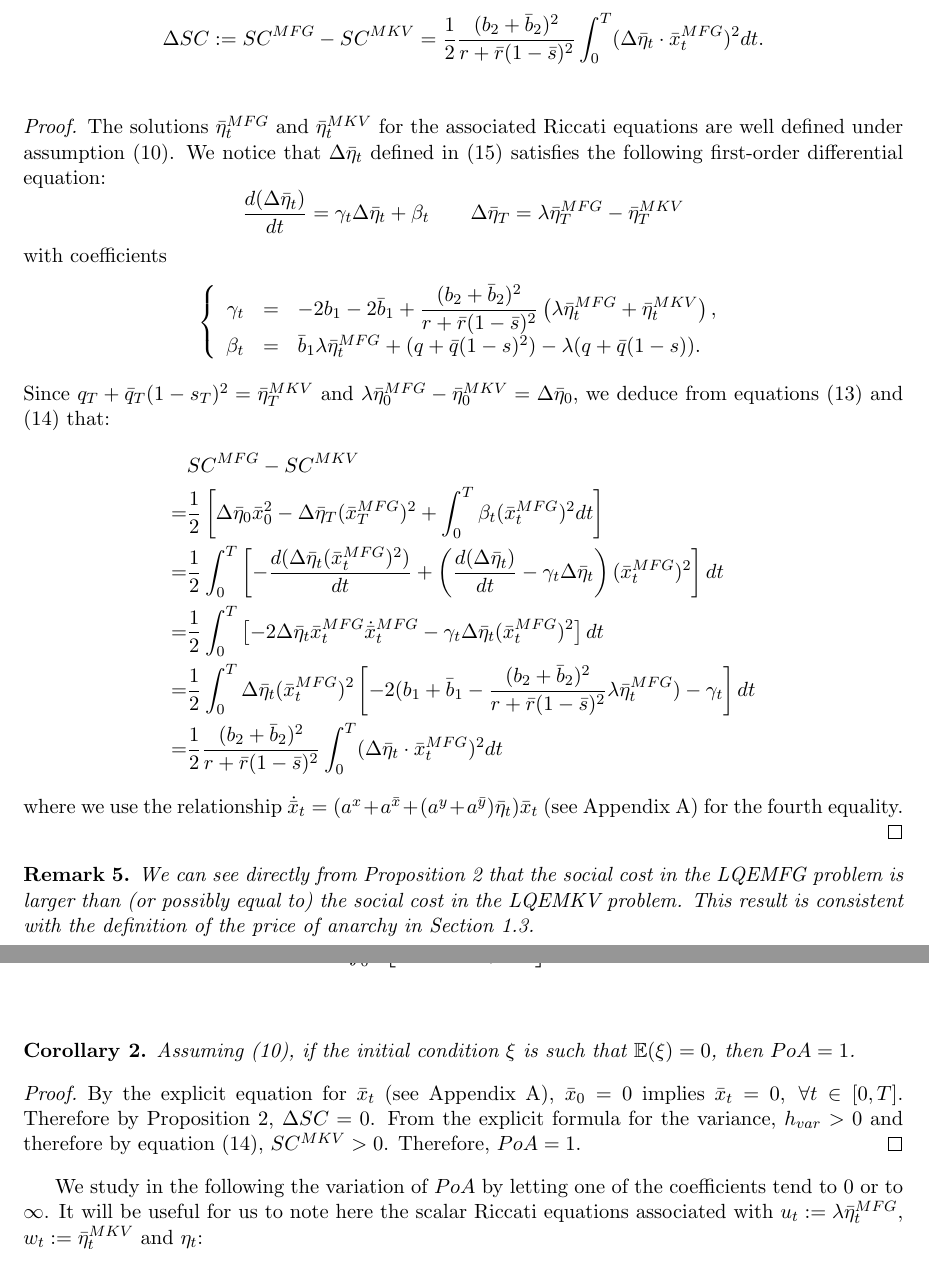
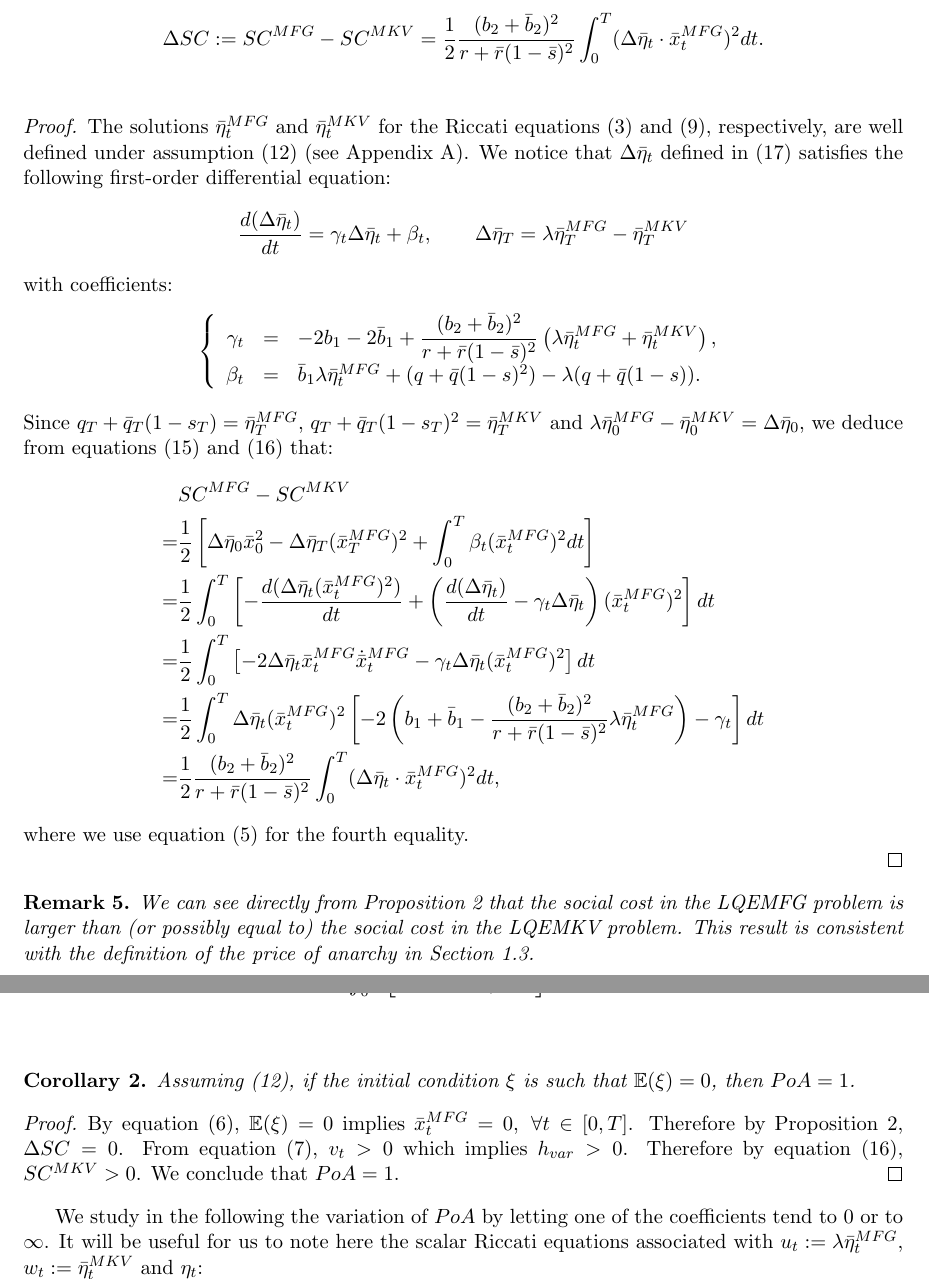
Before and after one commit to cjvaughn/CEMRACS_PoA, a LaTeX paper (PoA.tex): two parts of pages 12 and 13 of 27, joined at a grey line, cut so that both start at the same text. Compiled offline with pdfLaTeX.

Commit message:
Minor point 10 fixed

```diff
--- a/PoA.tex
+++ b/PoA.tex
@@ -563,12 +565,12 @@ Let's denote the (weighted) difference between the solutions of the Riccati equa
 \label{prop:diff_SC}
 \end{proposition}
 \begin{proof}
-	The solutions $\bar{\eta}^{MFG}_t$ and $\bar{\eta}^{MKV}_t$ for the associated Riccati equations are well defined under assumption (\ref{eq:assumptions}). We notice that $\Delta\bar{\eta}_t$ defined in (\ref{eq:delta_eta}) satisfies the following first-order differential equation:
+	The solutions $\bar{\eta}^{MFG}_t$ and $\bar{\eta}^{MKV}_t$ for the Riccati equations (\ref{eq:eta_bar_MFG}) and (\ref{eq:eta_bar_MKV}), respectively, are well defined under assumption (\ref{eq:assumptions}) (see Appendix \ref{appendix_solving_fbsdes}). We notice that $\Delta\bar{\eta}_t$ defined in (\ref{eq:delta_eta}) satisfies the following first-order differential equation:
 	\begin{equation*}
-		\frac{d( \Delta{\bar{\eta}}_t)}{dt} = \gamma_t \Delta\bar{\eta}_t + \beta_t
+		\frac{d( \Delta{\bar{\eta}}_t)}{dt} = \gamma_t \Delta\bar{\eta}_t + \beta_t,
 		\qquad \Delta{\bar{\eta}}_T = \lambda \bar{\eta}_T^{MFG} - \bar{\eta}_T^{MKV}
 	\end{equation*}
-	with coefficients
+	with coefficients:
 	\begin{equation*}
 	\left\{
 		\begin{array}{rcl}
@@ -577,18 +579,18 @@ Let's denote the (weighted) difference between the solutions of the Riccati equa
 		\end{array}
 	\right.
 	\end{equation*}
-	Since $q_T + \bar{q}_T(1-s_T)^2 = \bar{\eta}_T^{MKV}$ and $\lambda \bar{\eta}_0^{MFG} - \bar{\eta}_0^{MKV} = \Delta\bar{\eta}_0$, we deduce from equations (\ref{eq:SC_MFG_2}) and (\ref{eq:SC_MKV_2}) that:
+	Since $q_T + \bar{q}_T(1-s_T) = \bar{\eta}_T^{MFG}$, $q_T + \bar{q}_T(1-s_T)^2 = \bar{\eta}_T^{MKV}$ and $\lambda \bar{\eta}_0^{MFG} - \bar{\eta}_0^{MKV} = \Delta\bar{\eta}_0$, we deduce from equations (\ref{eq:SC_MFG_2}) and (\ref{eq:SC_MKV_2}) that:
 	\begin{equation*}
 		\begin{split}
 			& SC^{MFG} - SC^{MKV}\\
 			=& \frac{1}{2} \left[ \Delta\bar{\eta}_0 \bar{x}_0^2 - \Delta\bar{\eta}_T (\bar{x}_T^{MFG})^2 + \int_0^T \beta_t (\bar{x}_t^{MFG})^2 dt \right] \\
 			=& \frac{1}{2} \int_0^T \left[ - \frac{d (\Delta\bar{\eta}_t (\bar{x}_t^{MFG})^2) }{dt}  + \left( 	\frac{d( \Delta{\bar{\eta}}_t)}{dt} - \gamma_t \Delta\bar{\eta}_t  \right)(\bar{x}_t^{MFG})^2 \right] dt\\
 			=& \frac{1}{2}\int_0^T \left[- 2\Delta{\bar{\eta}}_t \bar{x}_t^{MFG} \dot{\bar{x}}_t^{MFG} - \gamma_t \Delta{\bar{\eta}}_t (\bar{x}_t^{MFG})^2 \right]dt \\
-			=& \frac{1}{2} \int_0^T \Delta{\bar{\eta}}_t (\bar{x}_t^{MFG})^2 \left[-2(b_1 + \bar{b}_1 - \frac{(b_2+\bar{b}_2)^2}{r + \bar{r}(1-\bar{s})^2} \lambda \bar{\eta}_t^{MFG}) - \gamma_t\right] dt\\
-			=& \frac{1}{2} \frac{(b_2 + \bar{b}_2)^2}{r + \bar{r}(1-\bar{s})^2} \int_0^T (\Delta \bar{\eta}_t \cdot \bar{x}_t^{MFG})^2 dt
+			=& \frac{1}{2} \int_0^T \Delta{\bar{\eta}}_t (\bar{x}_t^{MFG})^2 \left[-2\left(b_1 + \bar{b}_1 - \frac{(b_2+\bar{b}_2)^2}{r + \bar{r}(1-\bar{s})^2} \lambda \bar{\eta}_t^{MFG}\right) - \gamma_t\right] dt\\
+			=& \frac{1}{2} \frac{(b_2 + \bar{b}_2)^2}{r + \bar{r}(1-\bar{s})^2} \int_0^T (\Delta \bar{\eta}_t \cdot \bar{x}_t^{MFG})^2 dt,
 		\end{split}
 	\end{equation*}
-	where we use the relationship $\dot{\bar{x}}_t = (a^x+a^{\bar{x}}+(a^y+a^{\bar{y}})\bar{\eta}_t)\bar{x}_t$ (see Appendix \ref{appendix_solving_fbsdes}) for the fourth equality.
+	where we use equation (\ref{eq:x_bar_MFG}) for the fourth equality.
 
 \end{proof}
 
@@ -606,7 +608,7 @@ PoA =1+ \frac{\Delta SC}{SC^{MKV}}= 1 +  \frac{ \displaystyle   \frac{(b_2 + \ba
     Assuming (\ref{eq:assumptions}), if the initial condition $\xi$ is such that $\mathbb{E}(\xi)=0$, then $PoA=1$.
 \end{corollary}
 \begin{proof}
-    By the explicit equation for $\bar{x}_t$ (see Appendix \ref{appendix_solving_fbsdes}), $\bar{x}_0=0$ implies $\bar{x}_t=0,\ \forall t \in [0,T]$. Therefore by Proposition \ref{prop:diff_SC}, $\Delta SC=0$. From the explicit formula for the variance, $h_{var}>0$ and therefore by equation (\ref{eq:SC_MKV_2}), $SC^{MKV}>0$. Therefore, $PoA=1$.
+    By equation (\ref{eq:x_bar_MFG_explicit}), $\mathbb{E}(\xi)=0$ implies $\bar{x}^{MFG}_t=0,\ \forall t \in [0,T]$. Therefore by Proposition \ref{prop:diff_SC}, $\Delta SC=0$. From equation (\ref{eq:v_t}), $v_t>0$ which implies $h_{var}>0$. Therefore by equation (\ref{eq:SC_MKV_2}), $SC^{MKV}>0$. We conclude that $PoA=1$.
 \end{proof}
 
 
```
Also changed, not shown: PoA.pdf, PoA.tex (12 more changed lines).
